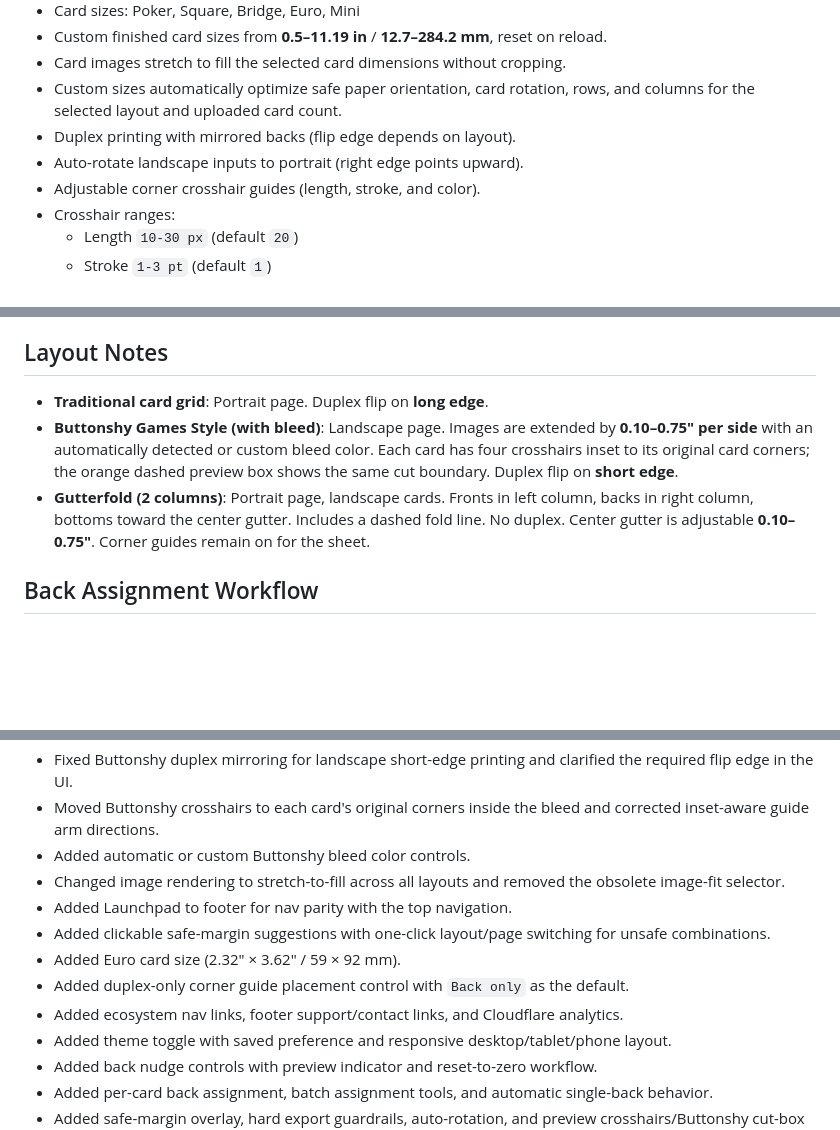
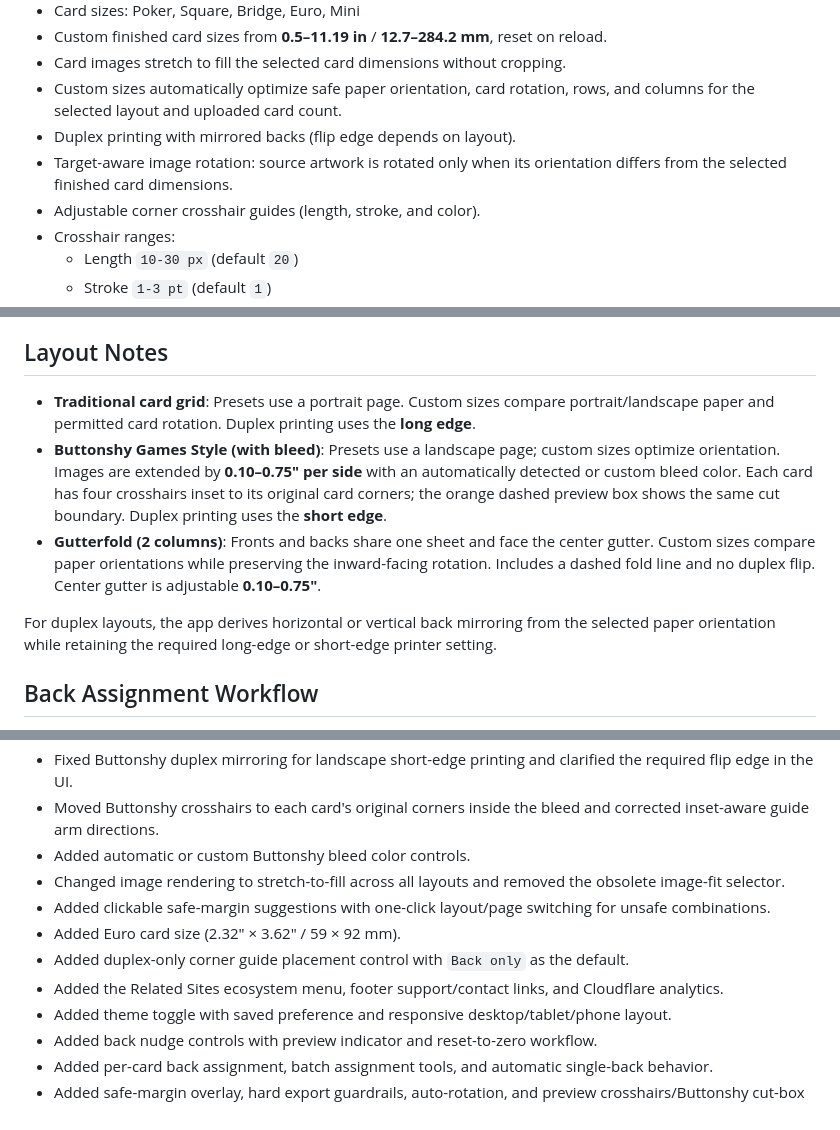
Before and after one commit to mgonzalvez/card_formatter, a Markdown page: README.md, 3 parts joined by grey strips. Drawn GitHub-style; blank space fills up the shorter version.

```diff
--- a/README.md
+++ b/README.md
@@ -18,7 +18,7 @@ A static, browser-based utility for turning card images into print-ready PDFs wi
 - Card images stretch to fill the selected card dimensions without cropping.
 - Custom sizes automatically optimize safe paper orientation, card rotation, rows, and columns for the selected layout and uploaded card count.
 - Duplex printing with mirrored backs (flip edge depends on layout).
-- Auto-rotate landscape inputs to portrait (right edge points upward).
+- Target-aware image rotation: source artwork is rotated only when its orientation differs from the selected finished card dimensions.
 - Adjustable corner crosshair guides (length, stroke, and color).
 - Crosshair ranges:
   - Length `10-30 px` (default `20`)
@@ -43,9 +43,11 @@ A static, browser-based utility for turning card images into print-ready PDFs wi
 - Cloudflare Web Analytics snippet included.
 
 ## Layout Notes
-- **Traditional card grid**: Portrait page. Duplex flip on **long edge**.
-- **Buttonshy Games Style (with bleed)**: Landscape page. Images are extended by **0.10–0.75" per side** with an automatically detected or custom bleed color. Each card has four crosshairs inset to its original card corners; the orange dashed preview box shows the same cut boundary. Duplex flip on **short edge**.
-- **Gutterfold (2 columns)**: Portrait page, landscape cards. Fronts in left column, backs in right column, bottoms toward the center gutter. Includes a dashed fold line. No duplex. Center gutter is adjustable **0.10–0.75"**. Corner guides remain on for the sheet.
+- **Traditional card grid**: Presets use a portrait page. Custom sizes compare portrait/landscape paper and permitted card rotation. Duplex printing uses the **long edge**.
+- **Buttonshy Games Style (with bleed)**: Presets use a landscape page; custom sizes optimize orientation. Images are extended by **0.10–0.75" per side** with an automatically detected or custom bleed color. Each card has four crosshairs inset to its original card corners; the orange dashed preview box shows the same cut boundary. Duplex printing uses the **short edge**.
+- **Gutterfold (2 columns)**: Fronts and backs share one sheet and face the center gutter. Custom sizes compare paper orientations while preserving the inward-facing rotation. Includes a dashed fold line and no duplex flip. Center gutter is adjustable **0.10–0.75"**.
+
+For duplex layouts, the app derives horizontal or vertical back mirroring from the selected paper orientation while retaining the required long-edge or short-edge printer setting.
 
 ## Back Assignment Workflow
 - Upload **one back** to apply it to all fronts automatically.
@@ -92,11 +94,10 @@ A static, browser-based utility for turning card images into print-ready PDFs wi
 - Moved Buttonshy crosshairs to each card's original corners inside the bleed and corrected inset-aware guide arm directions.
 - Added automatic or custom Buttonshy bleed color controls.
 - Changed image rendering to stretch-to-fill across all layouts and removed the obsolete image-fit selector.
-- Added Launchpad to footer for nav parity with the top navigation.
 - Added clickable safe-margin suggestions with one-click layout/page switching for unsafe combinations.
 - Added Euro card size (2.32" × 3.62" / 59 × 92 mm).
 - Added duplex-only corner guide placement control with `Back only` as the default.
-- Added ecosystem nav links, footer support/contact links, and Cloudflare analytics.
+- Added the Related Sites ecosystem menu, footer support/contact links, and Cloudflare analytics.
 - Added theme toggle with saved preference and responsive desktop/tablet/phone layout.
 - Added back nudge controls with preview indicator and reset-to-zero workflow.
 - Added per-card back assignment, batch assignment tools, and automatic single-back behavior.
```
Also changed, not shown: CROSSHAIR_INVESTIGATION.md (deleted, +0 -80 lines).
